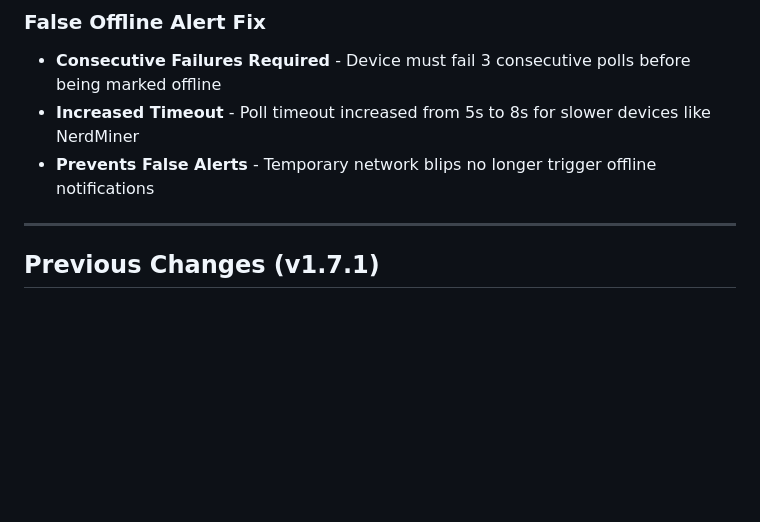
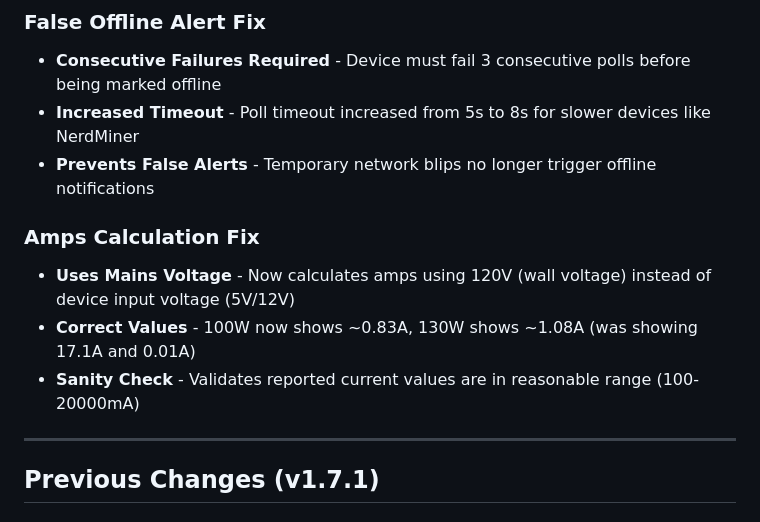
Before and after one commit to ShaeOJ/AxeOS-VPN, a Markdown page: CLAUDE.md, the part around the change. Drawn GitHub-style; blank space fills up the shorter version.

Commit message:
Update CLAUDE.md with amps calculation fix notes
Co-Authored-By: Claude Opus 4.5 <noreply@anthropic.com>

```diff
--- a/CLAUDE.md
+++ b/CLAUDE.md
@@ -30,6 +30,11 @@ Vault-Tec Mining Operations Division - BitAxe Monitoring System for managing mul
 - **Consecutive Failures Required** - Device must fail 3 consecutive polls before being marked offline
 - **Increased Timeout** - Poll timeout increased from 5s to 8s for slower devices like NerdMiner
 - **Prevents False Alerts** - Temporary network blips no longer trigger offline notifications
+
+### Amps Calculation Fix
+- **Uses Mains Voltage** - Now calculates amps using 120V (wall voltage) instead of device input voltage (5V/12V)
+- **Correct Values** - 100W now shows ~0.83A, 130W shows ~1.08A (was showing 17.1A and 0.01A)
+- **Sanity Check** - Validates reported current values are in reasonable range (100-20000mA)
 
 ---
 
```
